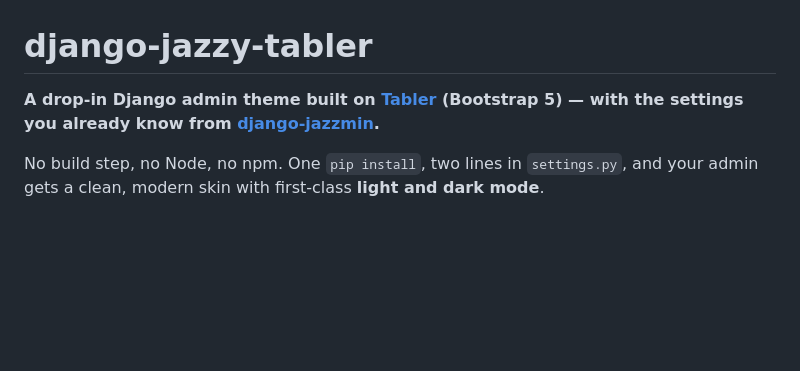
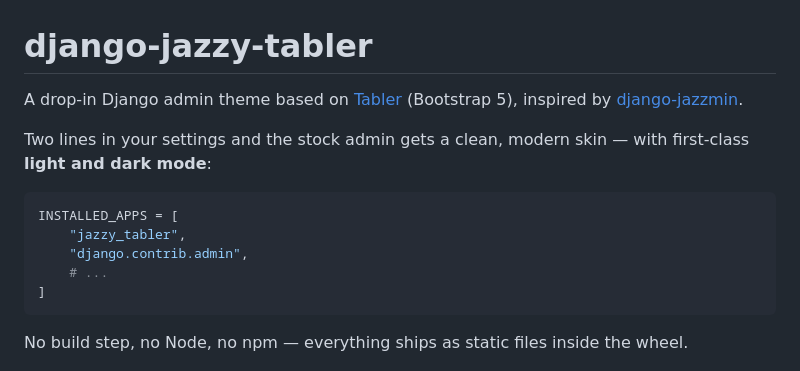
Before and after one commit to RamezIssac/django-jazzy-tabler, a Markdown page: README.md, the part around one of its changes. GitHub-like rendering; blank space fills up the shorter version.

````diff
--- a/README.md
+++ b/README.md
@@ -1,8 +1,18 @@
 # django-jazzy-tabler
 
-**A drop-in Django admin theme built on [Tabler](https://tabler.io) (Bootstrap 5) — with the settings you already know from [django-jazzmin](https://github.com/farridav/django-jazzmin).**
+A drop-in Django admin theme based on [Tabler](https://tabler.io) (Bootstrap 5), inspired by [django-jazzmin](https://github.com/farridav/django-jazzmin).
 
-No build step, no Node, no npm. One `pip install`, two lines in `settings.py`, and your admin gets a clean, modern skin with first-class **light and dark mode**.
+Two lines in your settings and the stock admin gets a clean, modern skin — with first-class **light and dark mode**:
+
+```python
+INSTALLED_APPS = [
+    "jazzy_tabler",
+    "django.contrib.admin",
+    # ...
+]
+```
+
+No build step, no Node, no npm — everything ships as static files inside the wheel.
 
 <picture>
   <source media="(prefers-color-scheme: dark)" srcset="https://raw.githubusercontent.com/RamezIssac/django-jazzy-tabler/main/docs/screenshots/dashboard-dark.png">
````
Also changed, not shown: other parts of README.md (+14 -25 lines), docs/settings.md (+12 -12 lines).
